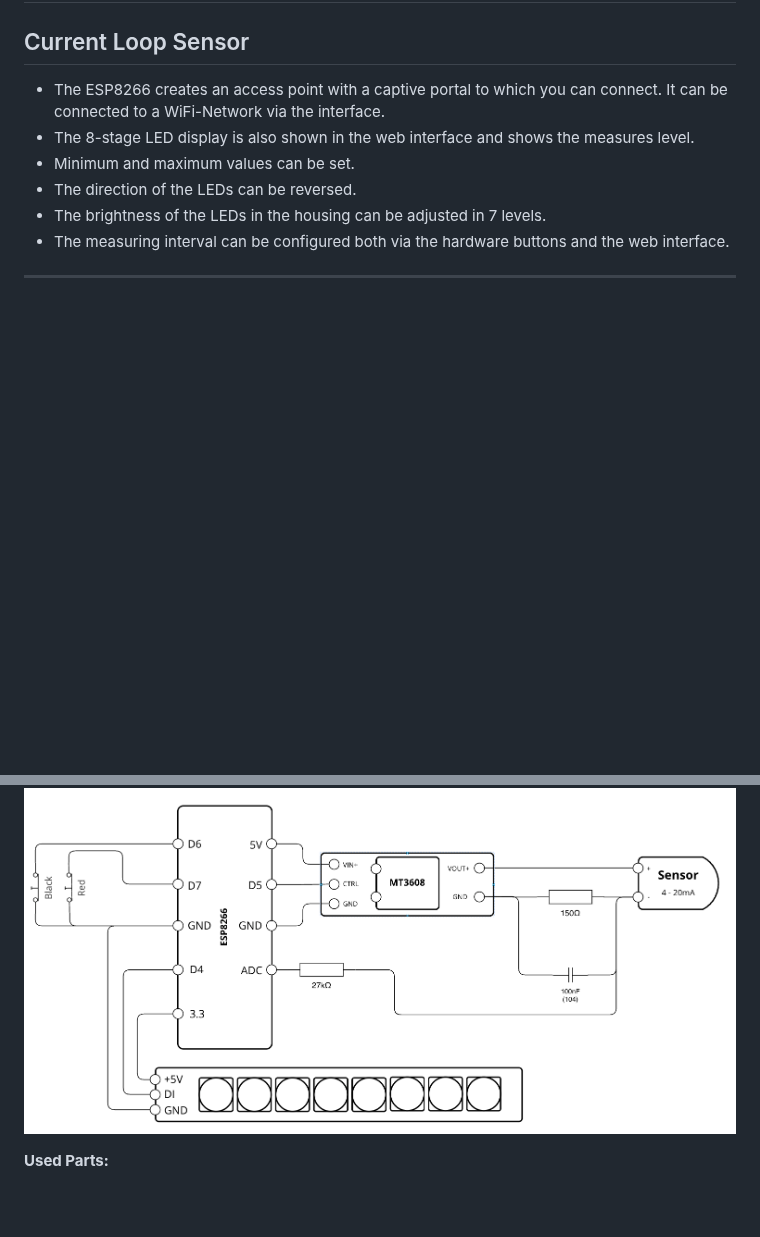
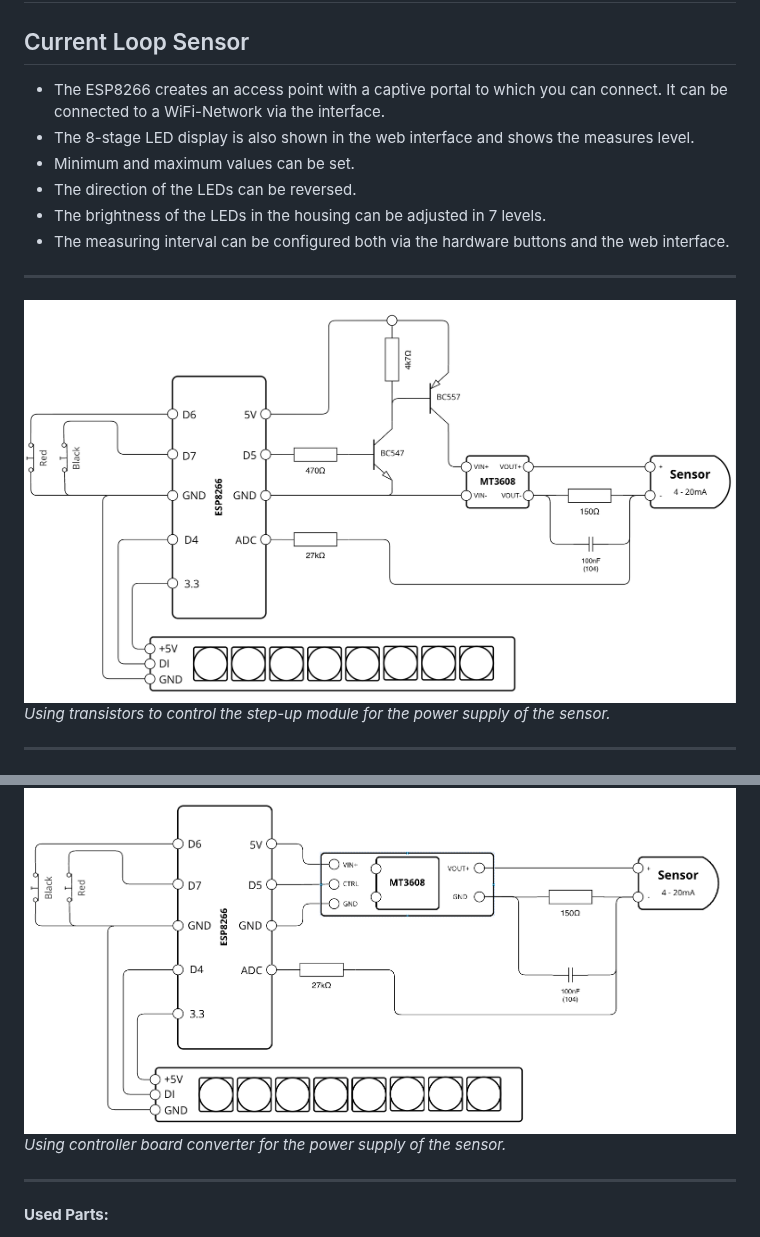
Before and after one commit to danielKugler/ESP8266-CurrentLoop, a Markdown page: README.md, 2 parts joined by grey strips. GitHub-like rendering; blank space fills up the shorter version.

Commit message:
Update README.md
- also showing the build variant with transistors

```diff
--- a/README.md
+++ b/README.md
@@ -11,7 +11,17 @@ It can be connected to a WiFi-Network via the interface.
 
 ---
 
+
+![Circuit diagram](_res/Schaltplan-Transistor.png)
+*Using transistors to control the step-up module for the power supply of the sensor.*
+
+
+---
+
 ![Circuit diagram](_res/Schaltplan-Controller.png)
+*Using controller board converter for the power supply of the sensor.*
+
+---
 
 **Used Parts:**
 
```
